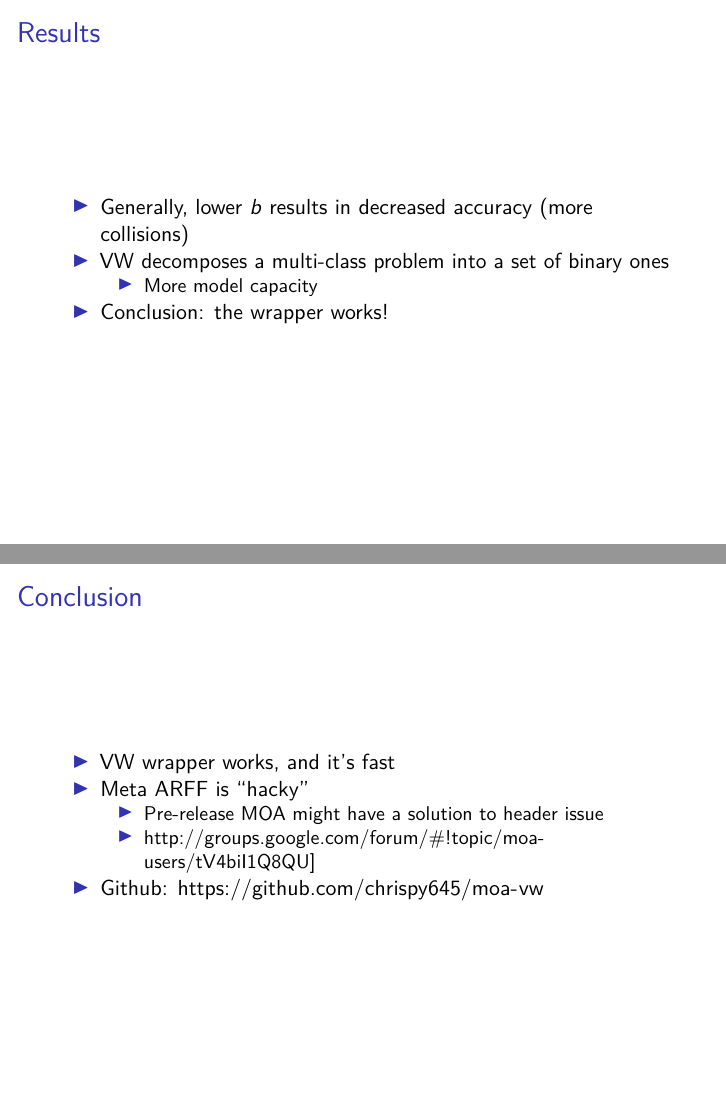
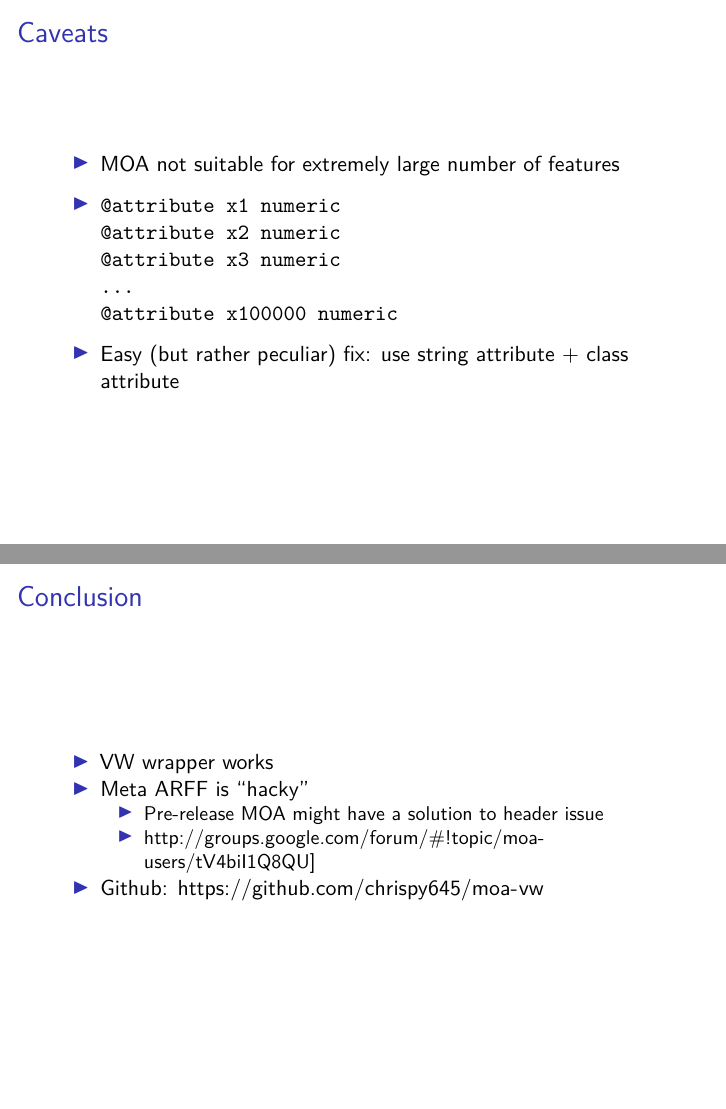
Before and after one commit to chrispy645/moa-vw, an R Markdown document (beamer/presentation.Rmd): pages 13 and 17 of 17 before the commit and pages 13 and 16 of 16 after it, joined at a grey line. Rendered offline with R 4.5, knitr and Pandoc, then LaTeX, with nearby package versions.

Commit message:
Update presentation

```diff
--- a/beamer/presentation.Rmd
+++ b/beamer/presentation.Rmd
@@ -110,13 +111,6 @@ header-includes:
 \centering
 \includegraphics[page=2]{/Users/cjb60/Dropbox/comp523/assignment2/plots-neat.pdf}
 
-## Results
-
-* Generally, lower $b$ results in decreased accuracy (more collisions)
-* VW decomposes a multi-class problem into a set of binary ones
-    * More model capacity
-* Conclusion: the wrapper works!
-
 ## Caveats
 
 * MOA not suitable for extremely large number of features
@@ -148,7 +142,7 @@ header-includes:
 
 ## Conclusion
 
-* VW wrapper works, and it's fast
+* VW wrapper works
 * Meta ARFF is "hacky"
     * Pre-release MOA might have a solution to header issue
     * http://groups.google.com/forum/#!topic/moa-users/tV4biI1Q8QU]
```
Also changed, not shown: beamer/presentation.Rmd (5 more changed lines).
